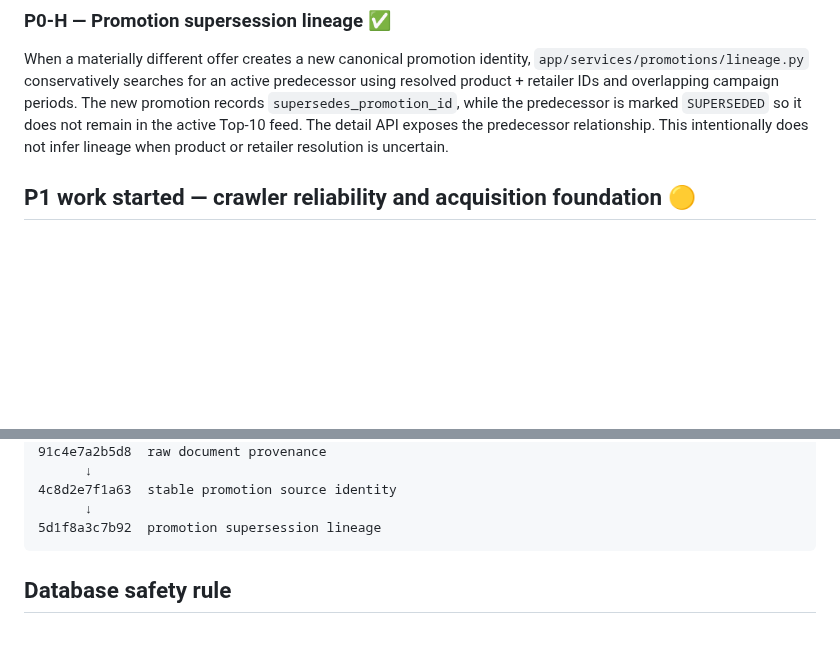
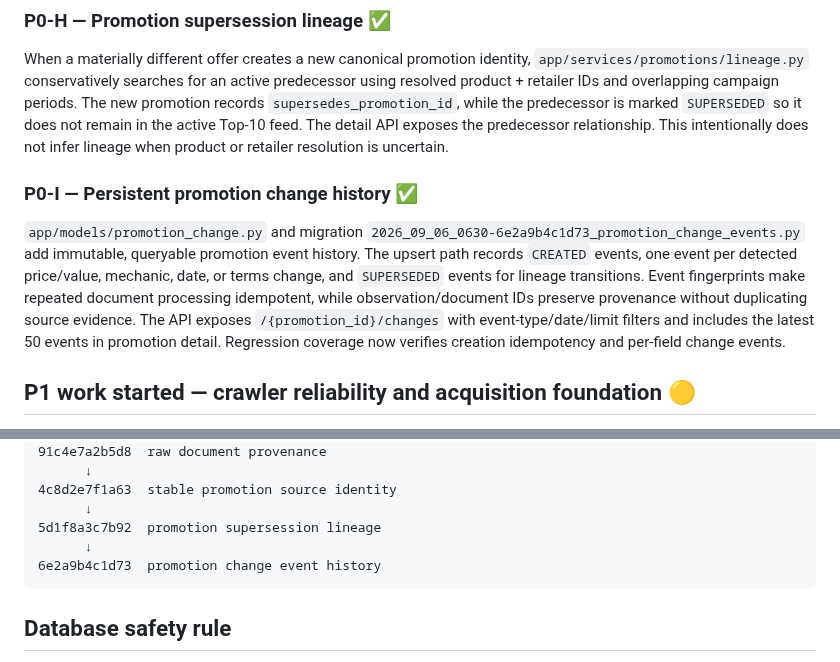
Before and after one commit to kurnFR/competitor-intel, a Markdown page: P0_IMPLEMENTATION_STATUS.md, 2 parts joined by grey strips. Rendered like a GitHub page; blank space fills up the shorter version.

Commit message:
docs: record persistent promotion change history

````diff
--- a/P0_IMPLEMENTATION_STATUS.md
+++ b/P0_IMPLEMENTATION_STATUS.md
@@ -45,6 +45,10 @@ The resolver avoids silent entity creation and weak fuzzy matches. Outcomes are
 ### P0-H — Promotion supersession lineage ✅
 
 When a materially different offer creates a new canonical promotion identity, `app/services/promotions/lineage.py` conservatively searches for an active predecessor using resolved product + retailer IDs and overlapping campaign periods. The new promotion records `supersedes_promotion_id`, while the predecessor is marked `SUPERSEDED` so it does not remain in the active Top-10 feed. The detail API exposes the predecessor relationship. This intentionally does not infer lineage when product or retailer resolution is uncertain.
+
+### P0-I — Persistent promotion change history ✅
+
+`app/models/promotion_change.py` and migration `2026_09_06_0630-6e2a9b4c1d73_promotion_change_events.py` add immutable, queryable promotion event history. The upsert path records `CREATED` events, one event per detected price/value, mechanic, date, or terms change, and `SUPERSEDED` events for lineage transitions. Event fingerprints make repeated document processing idempotent, while observation/document IDs preserve provenance without duplicating source evidence. The API exposes `/{promotion_id}/changes` with event-type/date/limit filters and includes the latest 50 events in promotion detail. Regression coverage now verifies creation idempotency and per-field change events.
 
 ## P1 work started — crawler reliability and acquisition foundation 🟡
 
@@ -114,6 +118,8 @@ f6a91c3d8e52  crawl job retry state
 4c8d2e7f1a63  stable promotion source identity
       ↓
 5d1f8a3c7b92  promotion supersession lineage
+      ↓
+6e2a9b4c1d73  promotion change event history
 ```
 
 ## Database safety rule
````
